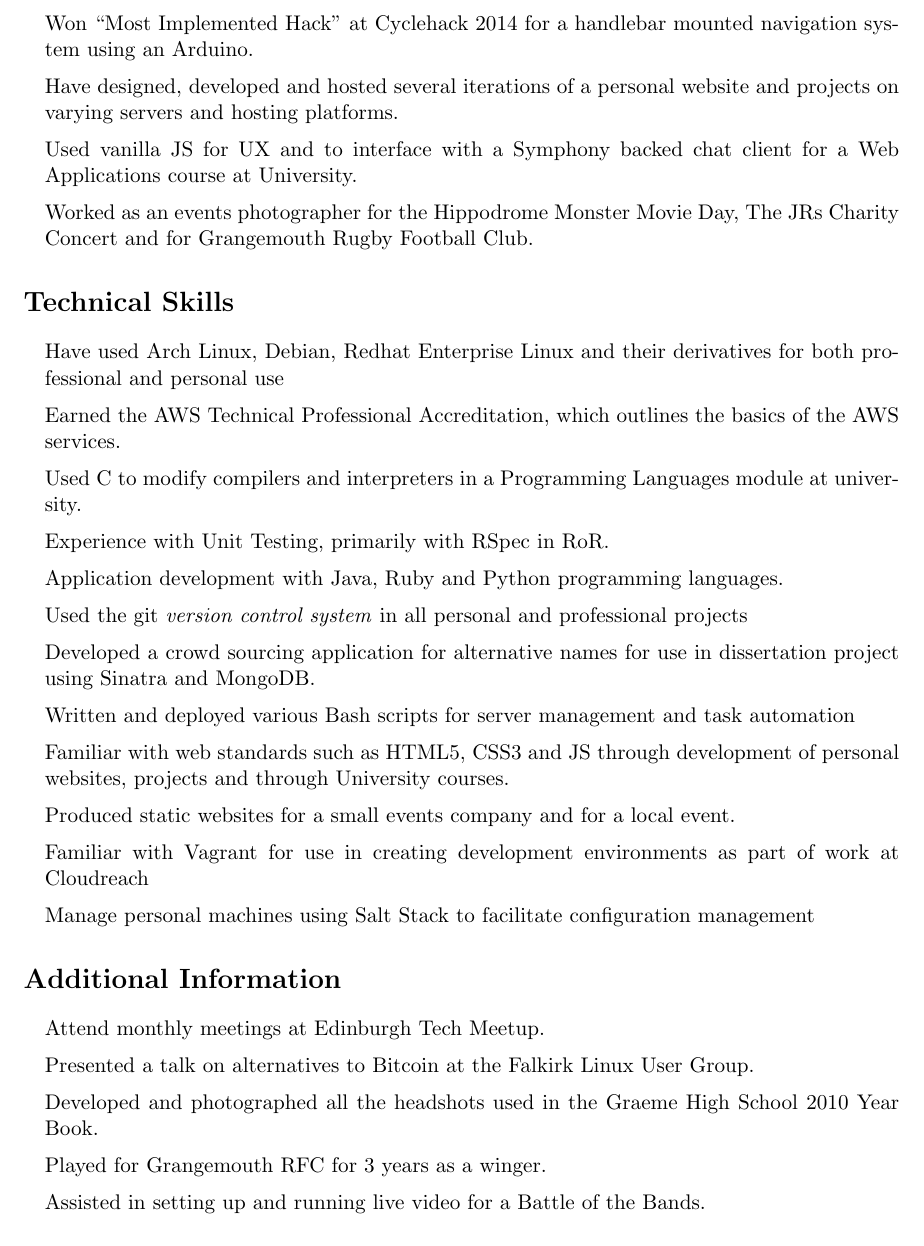
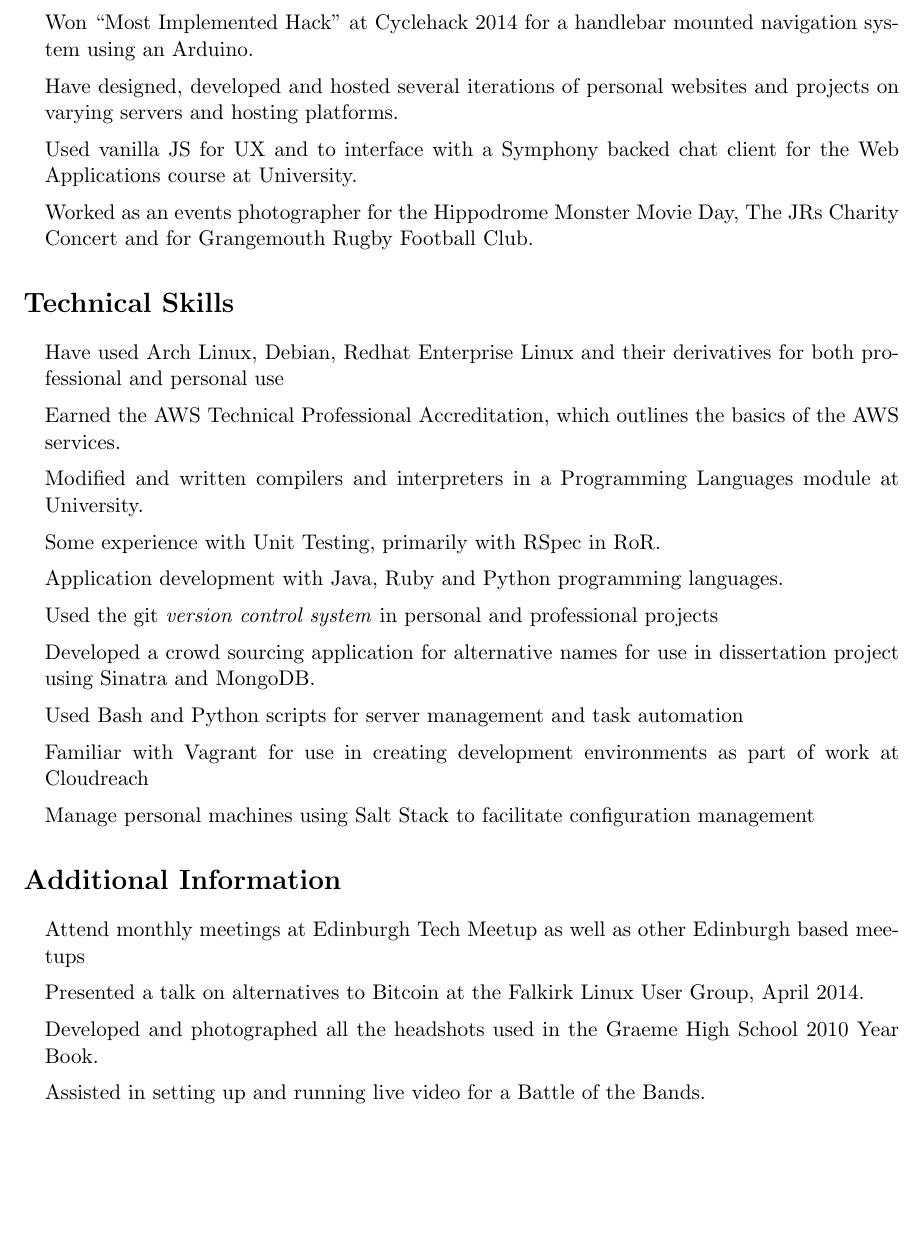
Before and after one commit to homelinen/latex-cv, a LaTeX CV (cv.tex): part of page 2 of 2, cut so that both start at the same text, the shorter picture padded with empty space. Compiled offline with pdfLaTeX.

Commit message:
Quick tidy and re-write

```diff
--- a/cv.tex
+++ b/cv.tex
@@ -153,8 +153,8 @@
         competition.
     \item Won first place as part of a team in the Fourth Glasgow Future City Hackathon for a pothole detection and analysis application for use by Glasgow City Council.
     \item Won ``Most Implemented Hack'' at Cyclehack 2014 for a handlebar mounted navigation system using an Arduino.
-    \item Have designed, developed and hosted several iterations of a personal website and projects on varying servers and hosting platforms.
-    \item Used vanilla JS for UX and to interface with a Symphony backed chat client for a Web Applications course at University.
+    \item Have designed, developed and hosted several iterations of personal websites and projects on varying servers and hosting platforms.
+    \item Used vanilla JS for UX and to interface with a Symphony backed chat client for the Web Applications course at University.
     \item Worked as an events photographer for the Hippodrome Monster Movie Day, The JRs Charity Concert and for Grangemouth Rugby Football Club.
 \end{itemize}
 
@@ -167,14 +167,12 @@
 \begin{itemize}
     \item Have used Arch Linux, Debian, Redhat Enterprise Linux and their derivatives for both professional and personal use
     \item Earned the AWS Technical Professional Accreditation, which outlines the basics of the AWS services.
-    \item Used C to modify compilers and interpreters in a Programming Languages module at university.
-    \item Experience with Unit Testing, primarily with RSpec in RoR.
+    \item Modified and written compilers and interpreters in a Programming Languages module at University.
+    \item Some experience with Unit Testing, primarily with RSpec in RoR.
     \item Application development with Java, Ruby and Python programming languages.
-    \item Used the git \emph{version control system} in all personal and professional projects
+    \item Used the git \emph{version control system} in personal and professional projects
     \item Developed a crowd sourcing application for alternative names for use in dissertation project using Sinatra and MongoDB.
-    \item Written and deployed various Bash scripts for server management and task automation
-    \item Familiar with web standards such as HTML5, CSS3 and JS through development of personal websites, projects and through University courses.
-    \item Produced static websites for a small events company and for a local event.
+    \item Used Bash and Python scripts for server management and task automation
     \item Familiar with Vagrant for use in creating development environments as part of work at Cloudreach
     \item Manage personal machines using Salt Stack to facilitate configuration management
 \end{itemize}
@@ -182,12 +180,11 @@
 \section*{Additional Information}
 
 \begin{itemize}
-    \item Attend monthly meetings at Edinburgh Tech Meetup.
+    \item Attend monthly meetings at Edinburgh Tech Meetup as well as other Edinburgh based meetups
     \item Presented a talk on alternatives to Bitcoin at the Falkirk
-        Linux User Group.
+        Linux User Group, April 2014.
     \item Developed and photographed all the headshots used in the Graeme High
         School 2010 Year Book.
-    \item Played for Grangemouth RFC for 3 years as a winger.
     \item Assisted in setting up and running live video for a Battle of
         the Bands.
 \end{itemize}
```
Also changed, not shown: cv.tex (8 more changed lines).
